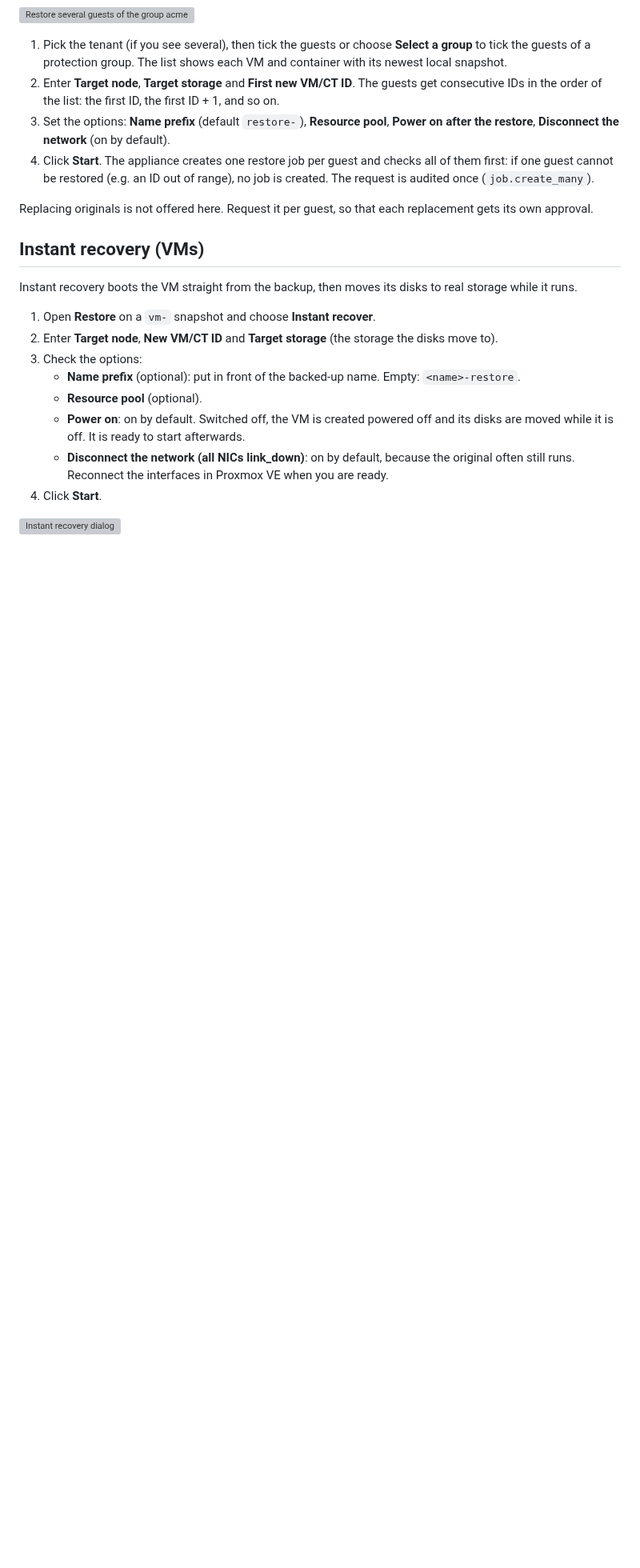
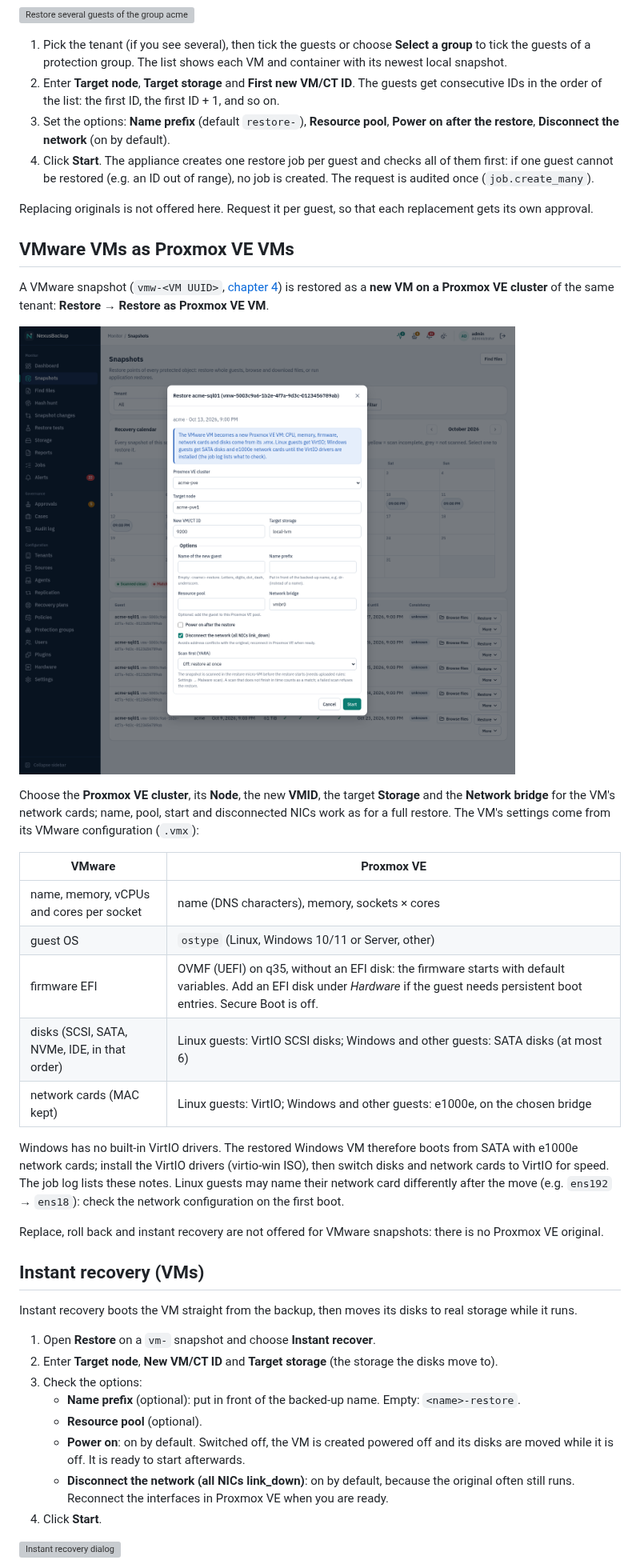
Before and after one commit to undone37/NexusBackup, a Markdown page: manual/06-restores.md, the part around one of its changes. Shown at 80% size. Rendered like a GitHub page; pictures changed too: manual/images/restore-vmware.png (added); blank space fills up the shorter version; grey boxes are pictures that could not be loaded.

```diff
--- a/manual/06-restores.md
+++ b/manual/06-restores.md
@@ -285,6 +286,32 @@ example a whole protection group after losing a cluster.
 
 Replacing originals is not offered here. Request it per guest, so that each replacement gets its own
 approval.
+
+## VMware VMs as Proxmox VE VMs
+
+A VMware snapshot (`vmw-<VM UUID>`, [chapter 4](04-sources.md#vmware-esxi-and-vcenter)) is restored as a **new
+VM on a Proxmox VE cluster** of the same tenant: **Restore → Restore as Proxmox VE VM**.
+
+![Restore a VMware VM as a Proxmox VE VM](images/restore-vmware.png)
+
+Choose the **Proxmox VE cluster**, its **Node**, the new **VMID**, the target **Storage** and the **Network bridge**
+for the VM's network cards; name, pool, start and disconnected NICs work as for a full restore. The VM's settings
+come from its VMware configuration (`.vmx`):
+
+| VMware | Proxmox VE |
+|---|---|
+| name, memory, vCPUs and cores per socket | name (DNS characters), memory, sockets × cores |
+| guest OS | `ostype` (Linux, Windows 10/11 or Server, other) |
+| firmware EFI | OVMF (UEFI) on q35, without an EFI disk: the firmware starts with default variables. Add an EFI disk under *Hardware* if the guest needs persistent boot entries. Secure Boot is off. |
+| disks (SCSI, SATA, NVMe, IDE, in that order) | Linux guests: VirtIO SCSI disks; Windows and other guests: SATA disks (at most 6) |
+| network cards (MAC kept) | Linux guests: VirtIO; Windows and other guests: e1000e, on the chosen bridge |
+
+Windows has no built-in VirtIO drivers. The restored Windows VM therefore boots from SATA with e1000e network cards;
+install the VirtIO drivers (virtio-win ISO), then switch disks and network cards to VirtIO for speed. The job log
+lists these notes. Linux guests may name their network card differently after the move (e.g. `ens192` → `ens18`):
+check the network configuration on the first boot.
+
+Replace, roll back and instant recovery are not offered for VMware snapshots: there is no Proxmox VE original.
 
 ## Instant recovery (VMs)
 
```
Also changed, not shown: other parts of manual/06-restores.md (+1 -0 lines), manual/04-sources.md (+49 -0 lines), manual/images/source-vmware.png (added), 5 other files.
